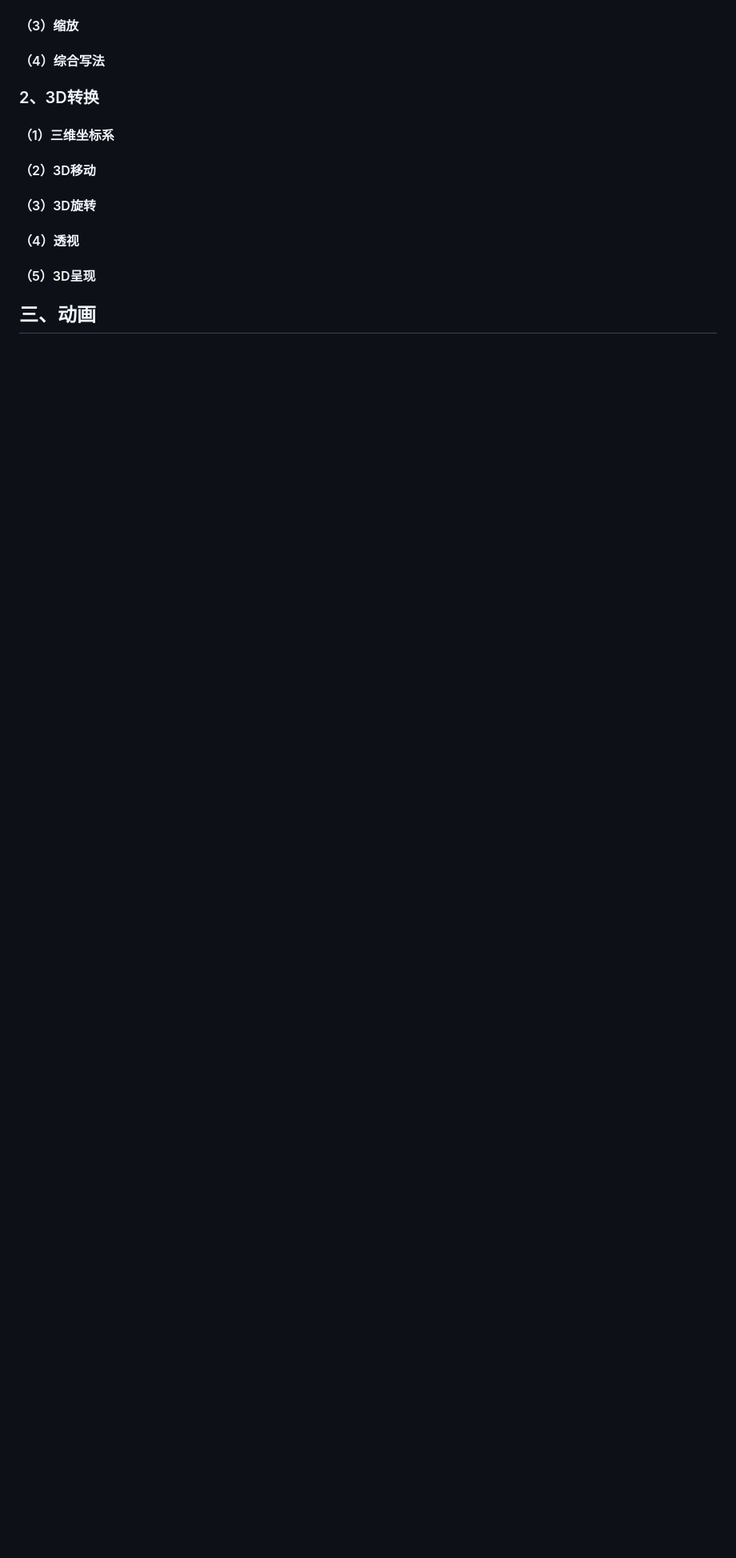
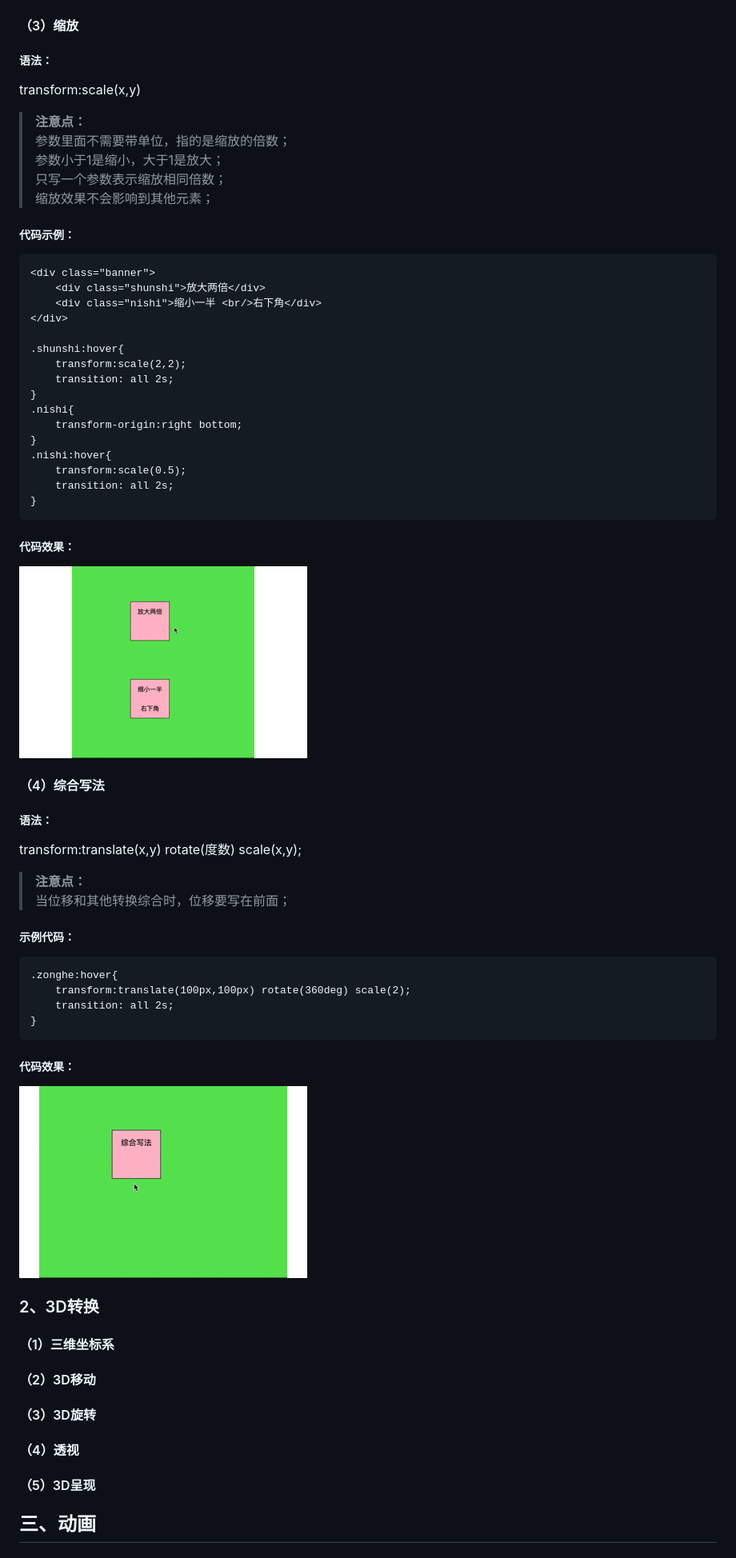
Before and after one commit to a651092254/HTML, a Markdown page: HTNL5和CSS3增加内容.md, the part around one of its changes. Shown at 80% size. Drawn GitHub-style; pictures changed too: img/2D转换综合写法.gif (added), img/缩放.gif (added); blank space fills up the shorter version.

````diff
--- a/HTNL5和CSS3增加内容.md
+++ b/HTNL5和CSS3增加内容.md
@@ -286,5 +369,47 @@ A::after|在A元素内容的后面加入一个行内元素
 #### （3）缩放
+##### 语法：
+transform:scale(x,y)
+>**注意点：**
+参数里面不需要带单位，指的是缩放的倍数；
+参数小于1是缩小，大于1是放大；
+只写一个参数表示缩放相同倍数；
+缩放效果不会影响到其他元素；
+##### 代码示例：
+```
+<div class="banner">
+    <div class="shunshi">放大两倍</div>
+    <div class="nishi">缩小一半 <br/>右下角</div>
+</div>
+
+.shunshi:hover{
+    transform:scale(2,2);
+    transition: all 2s;
+}
+.nishi{
+    transform-origin:right bottom;
+}
+.nishi:hover{
+    transform:scale(0.5);
+    transition: all 2s;
+}
+```
+##### 代码效果：
+![缩放](img/缩放.gif)
 #### （4）综合写法
+##### 语法：
+transform:translate(x,y) rotate(度数) scale(x,y);
+>**注意点：**
+当位移和其他转换综合时，位移要写在前面；
+##### 示例代码：
+```
+.zonghe:hover{
+    transform:translate(100px,100px) rotate(360deg) scale(2);
+    transition: all 2s;
+}
+```
+##### 代码效果：
+![2d转换综合](img/2D转换综合写法.gif)
+
 ### 2、3D转换
 #### （1）三维坐标系
 #### （2）3D移动
````
Also changed, not shown: other parts of HTNL5和CSS3增加内容.md (+85 -2 lines), img/2D位移.gif (added), img/2D旋转.gif (added), img/伪元素选择器.png (added), 2 other files.
